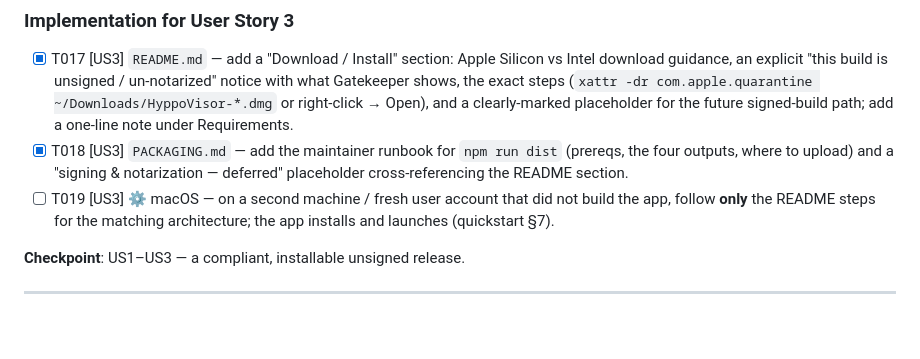
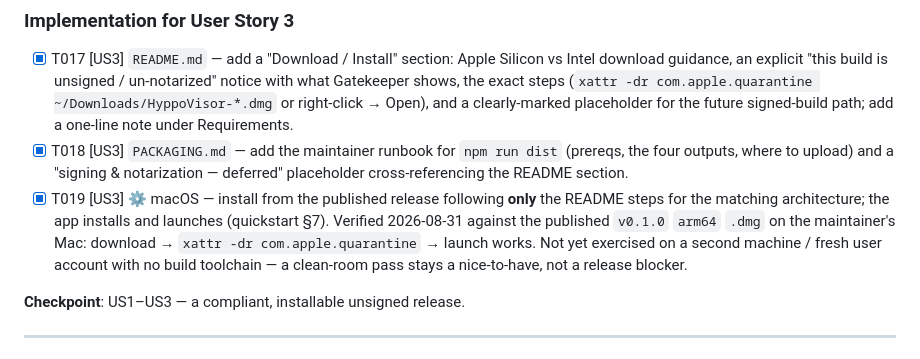
Before and after one commit to juliaviluhina/hyppovisor, a Markdown page: specs/010-macos-packaging/tasks.md, the part around the change. Drawn GitHub-style; blank space fills up the shorter version.

Commit message:
docs(010): mark T019 done — install verified from the published v0.1.0 dmg
The maintainer installed the published v0.1.0 arm64 .dmg via the README
steps (download → xattr -dr com.apple.quarantine → launch) and the app
runs. A second-machine / fresh-account clean-room pass with no build
toolchain present is noted as a remaining nice-to-have, not a blocker.
US1–US3 checkpoint is now reached; only US4 (PNG optimization, P3)
remains open in this feature.

Co-Authored-By: Claude Sonnet 5 <noreply@anthropic.com>
Claude-Session: https://claude.ai/code/session_01QKNjqfKpreZjz4wUUBgZLw

```diff
--- a/specs/010-macos-packaging/tasks.md
+++ b/specs/010-macos-packaging/tasks.md
@@ -148,9 +148,12 @@ unsigned, and the exact Gatekeeper steps; following them launches the app.
 - [x] T018 [US3] `PACKAGING.md` — add the maintainer runbook for `npm run dist` (prereqs,
   the four outputs, where to upload) and a "signing & notarization — deferred" placeholder
   cross-referencing the README section.
-- [ ] T019 [US3] ⚙ macOS — on a second machine / fresh user account that did not build the
-  app, follow **only** the README steps for the matching architecture; the app installs and
-  launches (quickstart §7).
+- [x] T019 [US3] ⚙ macOS — install from the published release following **only** the README
+  steps for the matching architecture; the app installs and launches (quickstart §7).
+  Verified 2026-08-31 against the published `v0.1.0` `arm64` `.dmg` on the maintainer's Mac:
+  download → `xattr -dr com.apple.quarantine` → launch works. Not yet exercised on a
+  second machine / fresh user account with no build toolchain — a clean-room pass stays a
+  nice-to-have, not a release blocker.
 
 **Checkpoint**: US1–US3 — a compliant, installable unsigned release.
 
```
